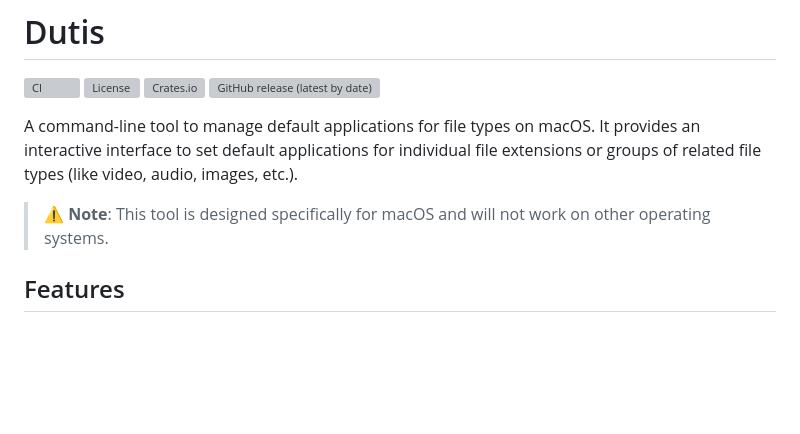
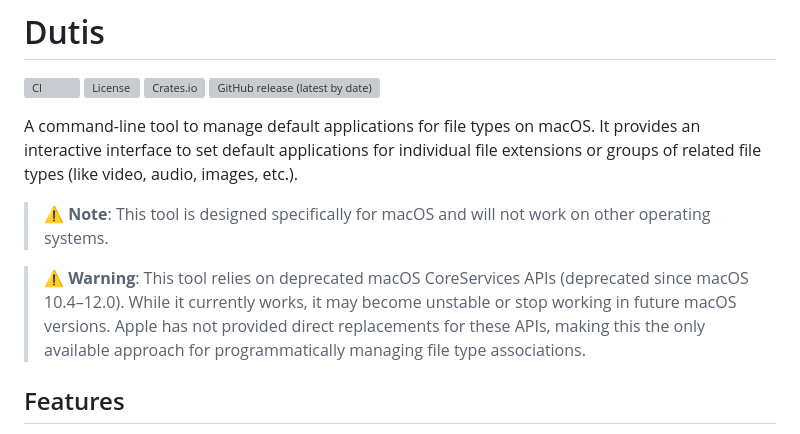
Before and after one commit to tsonglew/dutis, a Markdown page: Readme.md, the part around the change. Drawn GitHub-style; blank space fills up the shorter version; grey boxes are pictures that could not be loaded.

Commit message:
readme: update

```diff
--- a/Readme.md
+++ b/Readme.md
@@ -8,6 +8,8 @@
 A command-line tool to manage default applications for file types on macOS. It provides an interactive interface to set default applications for individual file extensions or groups of related file types (like video, audio, images, etc.).
 
 > ⚠️ **Note**: This tool is designed specifically for macOS and will not work on other operating systems.
+
+> ⚠️ **Warning**: This tool relies on deprecated macOS CoreServices APIs (deprecated since macOS 10.4–12.0). While it currently works, it may become unstable or stop working in future macOS versions. Apple has not provided direct replacements for these APIs, making this the only available approach for programmatically managing file type associations.
 
 ## Features
 
```
